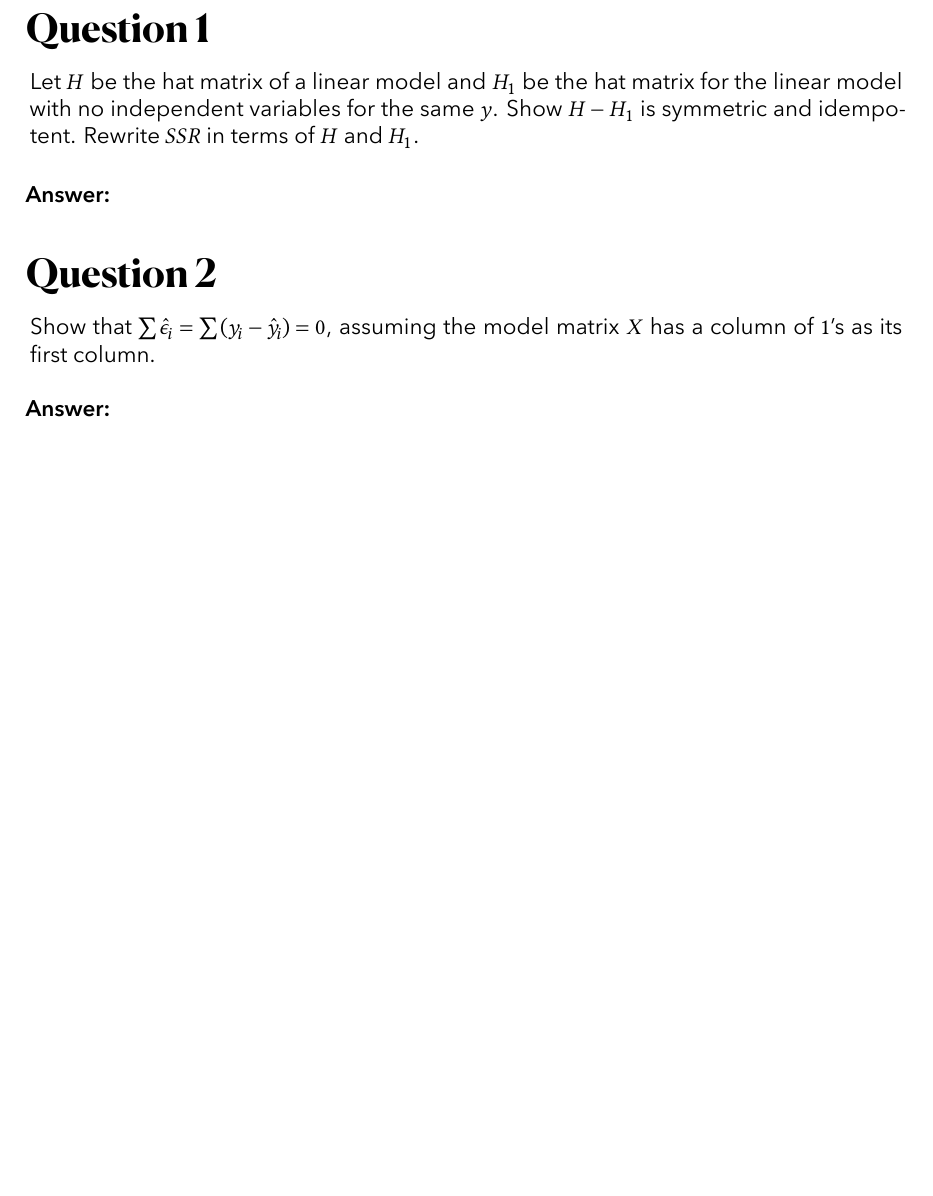
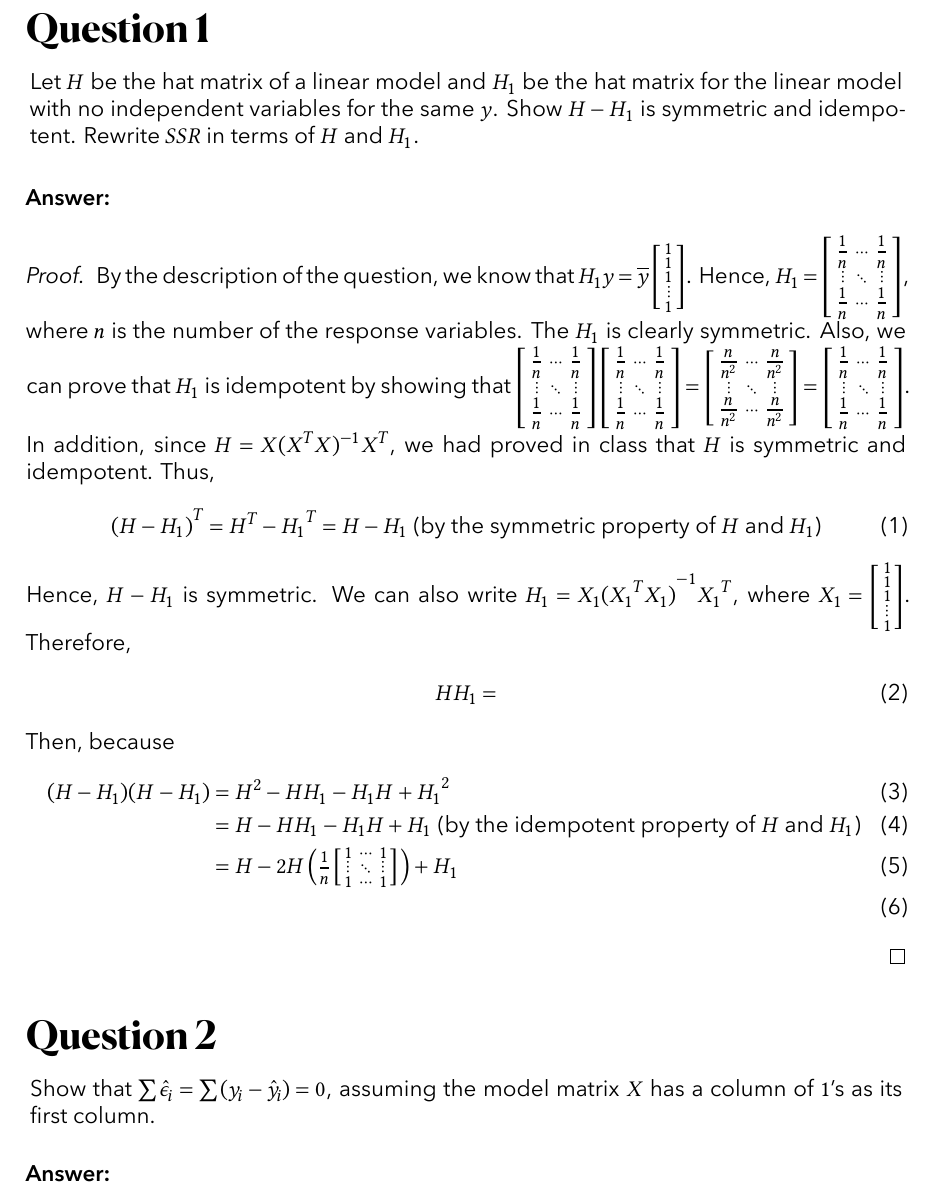
Before and after one commit to RickeyH/STA-312-HW-Assignments, a LaTeX document (main.tex, which reads assignments/ass3/1.tex): part of page 2 of 3, cut so that both start at the same text, the shorter picture padded with empty space. Compiled offline with XeLaTeX.

Commit message:
HW#3 Third Commit

```diff
--- a/assignments/ass3/1.tex
+++ b/assignments/ass3/1.tex
@@ -5,5 +5,20 @@
 \end{question}
 
 \begin{answer}
-
+\begin{proof}
+    By the description of the question, we know that $H_1y = \overline{y}\left[\begin{smallmatrix}1\\1\\1\\ \vdots \\1 \end{smallmatrix}\right]$. Hence, $H_1 = \left[\begin{smallmatrix}\tfrac{1}{n}&\cdots&\tfrac{1}{n}\\ \vdots & \ddots & \vdots\\ \tfrac{1}{n} & \cdots & \tfrac{1}{n}\end{smallmatrix}\right]$, where $n$ is the number of the response variables. The $H_1$ is clearly symmetric. Also, we can prove that $H_1$ is idempotent by showing that $\left[\begin{smallmatrix}\tfrac{1}{n}&\cdots&\tfrac{1}{n}\\ \vdots & \ddots & \vdots\\ \tfrac{1}{n} & \cdots & \tfrac{1}{n}\end{smallmatrix}\right] \left[\begin{smallmatrix}\tfrac{1}{n}&\cdots&\tfrac{1}{n}\\ \vdots & \ddots & \vdots\\ \tfrac{1}{n} & \cdots & \tfrac{1}{n}\end{smallmatrix}\right] = \left[\begin{smallmatrix}\tfrac{n}{n^2}&\cdots&\tfrac{n}{n^2}\\ \vdots & \ddots & \vdots\\ \tfrac{n}{n^2} & \cdots & \tfrac{n}{n^2}\end{smallmatrix}\right] = \left[\begin{smallmatrix}\tfrac{1}{n}&\cdots&\tfrac{1}{n}\\ \vdots & \ddots & \vdots\\ \tfrac{1}{n} & \cdots & \tfrac{1}{n}\end{smallmatrix}\right]$. In addition, since $H = X(X^TX)^{-1}X^T$, we had proved in class that $H$ is symmetric and idempotent. Thus,
+    \begin{equation}
+        {(H - H_1)}^T = H^T - {H_1}^T = H - H_1 \text{ (by the symmetric property of } H \text{ and } H_1 \text{)}
+    \end{equation}
+    Hence, $H-H_1$ is symmetric. We can also write $H_1 = X_1{({X_1}^TX_1)}^{-1}{X_1}^T$, where $X_1 = \left[\begin{smallmatrix}1 \\1\\1\\ \vdots\\1\end{smallmatrix}\right]$. Therefore,
+    \begin{align}
+        HH_1 &=
+    \end{align}
+    Then, because
+    \begin{align}
+        (H-H_1)(H-H_1) &= H^2 - HH_1 - H_1H + {H_1}^2\\
+        &= H - HH_1 - H_1H + H_1 \text{ (by the idempotent property of } H \text{ and } H_1 \text{)}\\
+        &= H - 2H\left(\tfrac{1}{n}\left[\begin{smallmatrix}1&\cdots&1\\ \vdots & \ddots & \vdots\\ 1 & \cdots & 1\end{smallmatrix}\right]\right) + H_1\\
+    \end{align}
+\end{proof}
 \end{answer}
```
